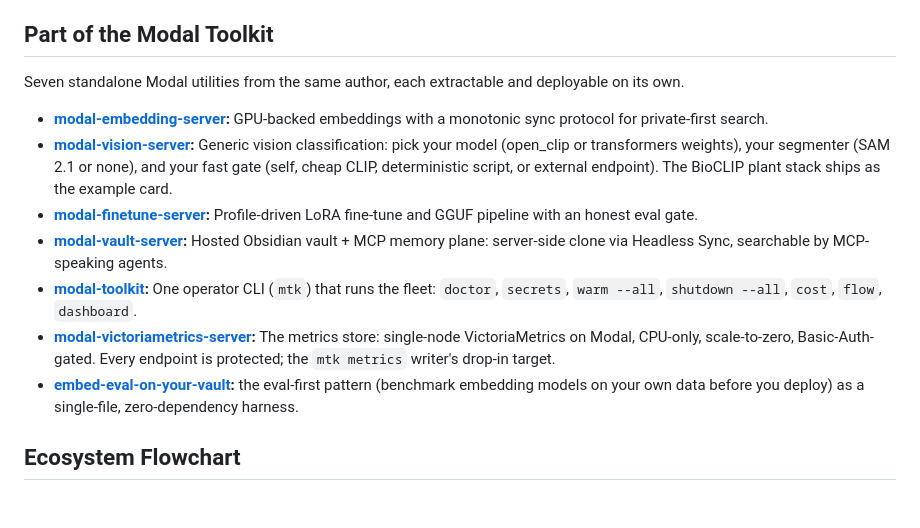
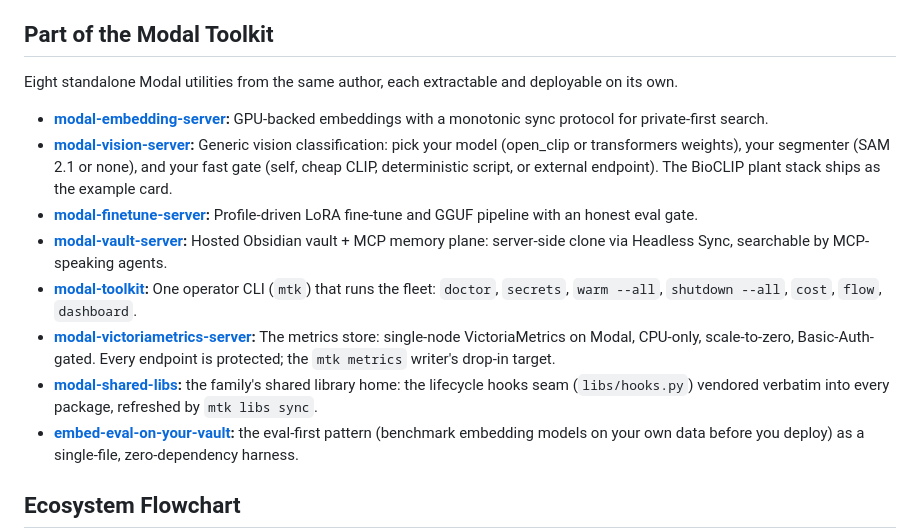
Before and after one commit to kylebrodeur/modal-inference-server, a Markdown page: README.md, the part around the change. Drawn GitHub-style; blank space fills up the shorter version.

Commit message:
docs: family section complete (eight repos incl. shared-libs); docs links verified

```diff
--- a/README.md
+++ b/README.md
@@ -215,7 +215,7 @@ for the fleet-level commands and the per-package command table.
 
 ## Part of the Modal Toolkit
 
-Seven standalone Modal utilities from the same author, each extractable and deployable on its own.
+Eight standalone Modal utilities from the same author, each extractable and deployable on its own.
 
 - **[modal-embedding-server](https://github.com/kylebrodeur/modal-embedding-server):** GPU-backed embeddings with a monotonic sync protocol for private-first search.
 - **[modal-vision-server](https://github.com/kylebrodeur/modal-vision-server):** Generic vision classification: pick your model (open_clip or transformers weights), your segmenter (SAM 2.1 or none), and your fast gate (self, cheap CLIP, deterministic script, or external endpoint). The BioCLIP plant stack ships as the example card.
@@ -223,6 +223,7 @@ Seven standalone Modal utilities from the same author, each extractable and depl
 - **[modal-vault-server](https://github.com/kylebrodeur/modal-vault-server):** Hosted Obsidian vault + MCP memory plane: server-side clone via Headless Sync, searchable by MCP-speaking agents.
 - **[modal-toolkit](https://github.com/kylebrodeur/modal-toolkit):** One operator CLI (`mtk`) that runs the fleet: `doctor`, `secrets`, `warm --all`, `shutdown --all`, `cost`, `flow`, `dashboard`.
 - **[modal-victoriametrics-server](https://github.com/kylebrodeur/modal-victoriametrics-server):** The metrics store: single-node VictoriaMetrics on Modal, CPU-only, scale-to-zero, Basic-Auth-gated. Every endpoint is protected; the `mtk metrics` writer's drop-in target.
+- **[modal-shared-libs](https://github.com/kylebrodeur/modal-shared-libs):** the family's shared library home: the lifecycle hooks seam (`libs/hooks.py`) vendored verbatim into every package, refreshed by `mtk libs sync`.
 - **[embed-eval-on-your-vault](https://github.com/kylebrodeur/embed-eval-on-your-vault):** the eval-first pattern (benchmark embedding models on your own data before you deploy) as a single-file, zero-dependency harness.
 
 ## Ecosystem Flowchart
```
